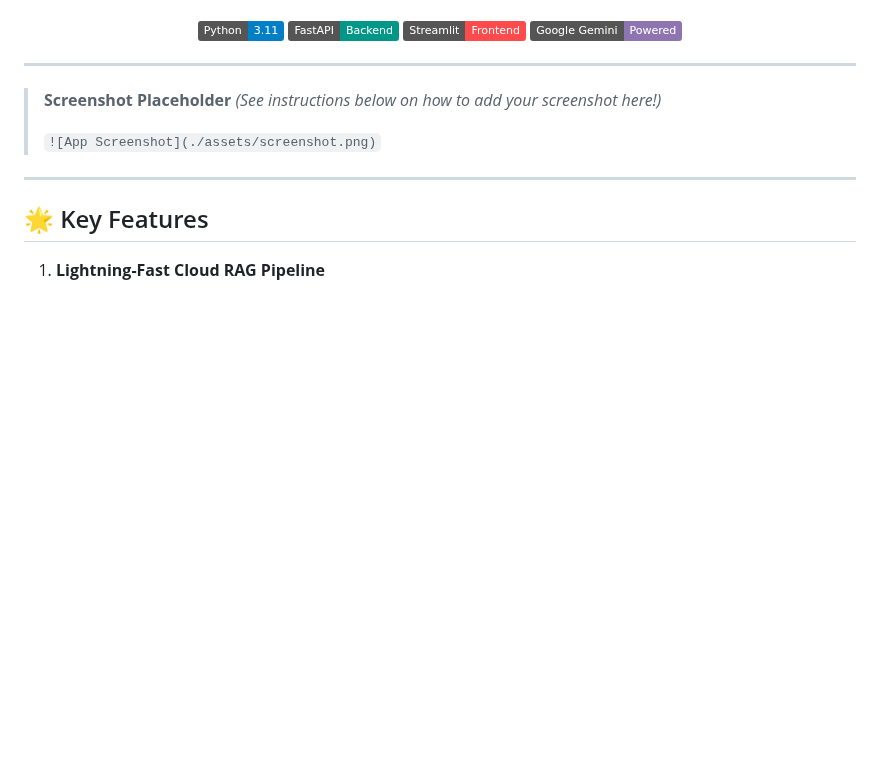
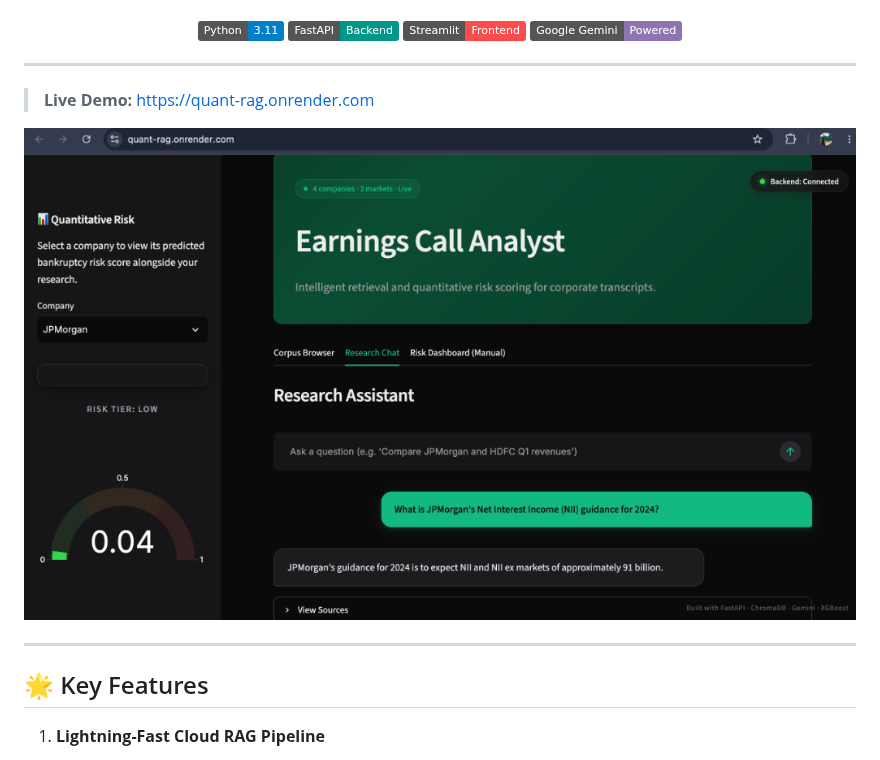
Before and after one commit to aaranarc/earnings-call-analyst, a Markdown page: README.md, the part around the change. Drawn GitHub-style; pictures changed too: assets/ss.png (added); badges without logos; blank space fills up the shorter version.

Commit message:
docs: add screenshot and live demo url to README

```diff
--- a/README.md
+++ b/README.md
@@ -10,10 +10,9 @@
 
 ---
 
-> **Screenshot Placeholder**
-> *(See instructions below on how to add your screenshot here!)*
->
-> `![App Screenshot](./assets/screenshot.png)`
+> **Live Demo:** [https://quant-rag.onrender.com](https://quant-rag.onrender.com)
+
+![App Screenshot](./assets/ss.png)
 
 ---
 
```
